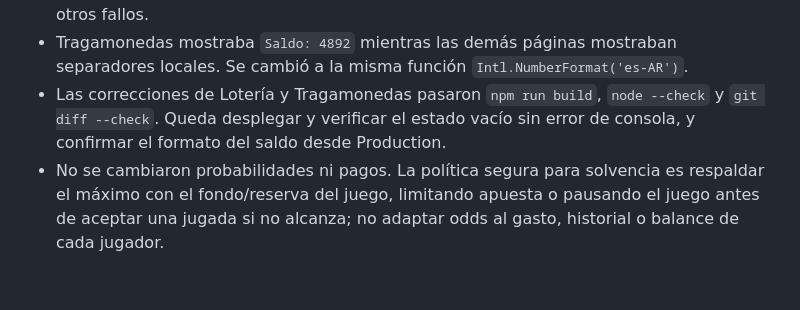
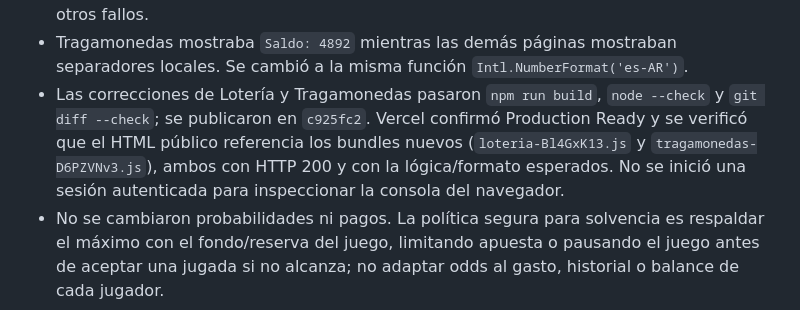
Before and after one commit to DavidMonteros1/Juega-Virtual-Argentina, a Markdown page: HISTORIAL-PROYECTO.md, the part around the change. GitHub-like rendering; blank space fills up the shorter version.

```diff
--- a/HISTORIAL-PROYECTO.md
+++ b/HISTORIAL-PROYECTO.md
@@ -316,8 +316,11 @@ Eliminar un usuario después no revierte ledger ni transacciones.
 - Tragamonedas mostraba `Saldo: 4892` mientras las demás páginas mostraban
   separadores locales. Se cambió a la misma función `Intl.NumberFormat('es-AR')`.
 - Las correcciones de Lotería y Tragamonedas pasaron `npm run build`,
-  `node --check` y `git diff --check`. Queda desplegar y verificar el estado
-  vacío sin error de consola, y confirmar el formato del saldo desde Production.
+  `node --check` y `git diff --check`; se publicaron en `c925fc2`. Vercel
+  confirmó Production Ready y se verificó que el HTML público referencia los
+  bundles nuevos (`loteria-Bl4GxK13.js` y `tragamonedas-D6PZVNv3.js`), ambos con
+  HTTP 200 y con la lógica/formato esperados. No se inició una sesión
+  autenticada para inspeccionar la consola del navegador.
 - No se cambiaron probabilidades ni pagos. La política segura para solvencia es
   respaldar el máximo con el fondo/reserva del juego, limitando apuesta o
   pausando el juego antes de aceptar una jugada si no alcanza; no adaptar odds
```
Also changed, not shown: CONTEXTO-ACTUAL.md (+14 -8 lines), INFORME-AUDITORIA-QA-2026-10-27.md (+6 -2 lines).
